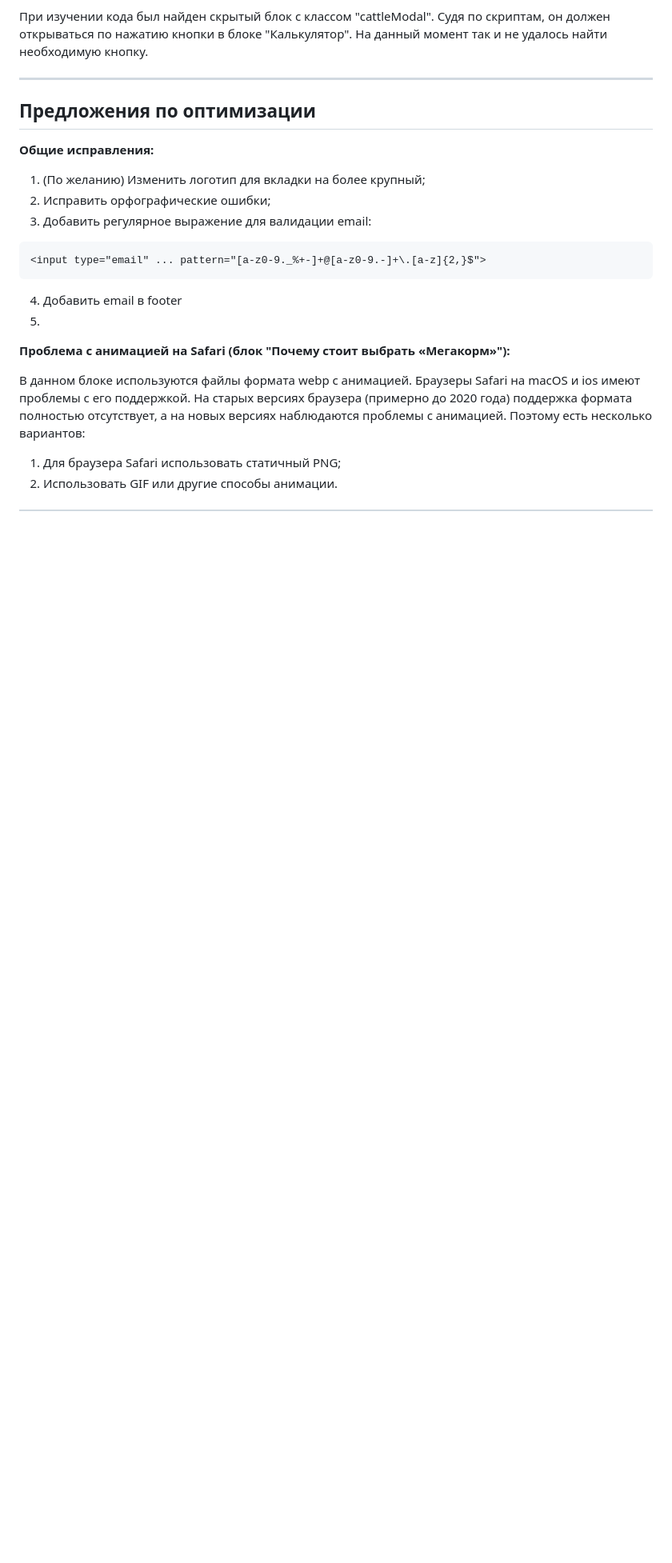
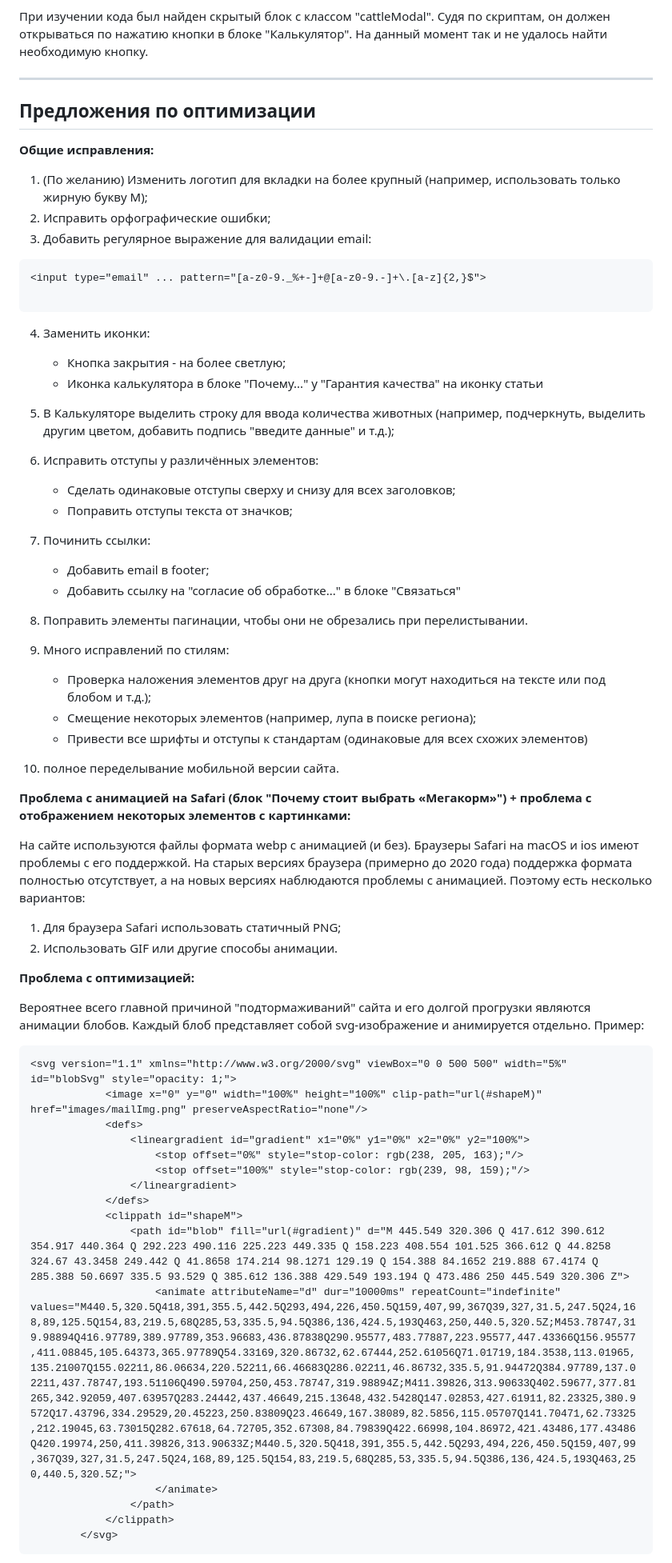
Before and after one commit to mordvintsevmv/megakorm, a Markdown page: README.md, the part around the change printed below. Shown: that part at 80% size. GitHub-like rendering; blank space fills up the shorter version.

````diff
--- a/README.md
+++ b/README.md
@@ -574,23 +574,63 @@
 ## <a name="advice">Предложения по оптимизации</a>
 
 **Общие исправления:**
-1. (По желанию) Изменить логотип для вкладки на более крупный;
+1. (По желанию) Изменить логотип для вкладки на более крупный (например, использовать только жирную букву М);
 2. Исправить орфографические ошибки;
 3. Добавить регулярное выражение для валидации email:
 
 ```html
 <input type="email" ... pattern="[a-z0-9._%+-]+@[a-z0-9.-]+\.[a-z]{2,}$">
+
 ```
+4. Заменить иконки:
+    - Кнопка закрытия - на более светлую;
+    - Иконка калькулятора в блоке "Почему..." у "Гарантия качества" на иконку статьи
 
-4. Добавить email в footer
-5.
+5. В Калькуляторе выделить строку для ввода количества животных (например, подчеркнуть, выделить другим цветом, добавить подпись "введите данные" и т.д.);
+6. Исправить отступы у различённых элементов:
+    - Сделать одинаковые отступы сверху и снизу для всех заголовков;
+    - Поправить отступы текста от значков;
+7. Починить ссылки:
+    - Добавить email в footer;
+    - Добавить ссылку на "согласие об обработке..." в блоке "Связаться"
+8. Поправить элементы пагинации, чтобы они не обрезались при перелистывании.
+9. Много исправлений по стилям:
+    - Проверка наложения элементов друг на друга (кнопки могут находиться на тексте или под блобом и т.д.);
+    - Смещение некоторых элементов (например, лупа в поиске региона);
+    - Привести все шрифты и отступы к стандартам (одинаковые для всех схожих элементов)
 
-**Проблема с анимацией на Safari (блок "Почему стоит выбрать «Мегакорм»"):**
+10. полное переделывание мобильной версии сайта.
 
-В данном блоке используются файлы формата webp с анимацией.
+
+**Проблема с анимацией на Safari (блок "Почему стоит выбрать «Мегакорм»") + проблема с отображением некоторых элементов с картинками:**
+
+На сайте используются файлы формата webp с анимацией (и без).
 Браузеры Safari на macOS и ios имеют проблемы с его поддержкой.
 На старых версиях браузера (примерно до 2020 года) поддержка формата полностью отсутствует, а на новых версиях наблюдаются проблемы с анимацией.
 Поэтому есть несколько вариантов:
 1. Для браузера Safari использовать статичный PNG;
 2. Использовать GIF или другие способы анимации.
 
+**Проблема с оптимизацией:**
+
+Вероятнее всего главной причиной "подтормаживаний" сайта и его долгой прогрузки являются анимации блобов.
+Каждый блоб представляет собой svg-изображение и анимируется отдельно. Пример:
+
+```html
+<svg version="1.1" xmlns="http://www.w3.org/2000/svg" viewBox="0 0 500 500" width="5%" id="blobSvg" style="opacity: 1;">
+            <image x="0" y="0" width="100%" height="100%" clip-path="url(#shapeM)" href="images/mailImg.png" preserveAspectRatio="none"/>
+            <defs>
+                <lineargradient id="gradient" x1="0%" y1="0%" x2="0%" y2="100%">
+                    <stop offset="0%" style="stop-color: rgb(238, 205, 163);"/>
+                    <stop offset="100%" style="stop-color: rgb(239, 98, 159);"/>
+                </lineargradient>
+            </defs>
+            <clippath id="shapeM">
+                <path id="blob" fill="url(#gradient)" d="M 445.549 320.306 Q 417.612 390.612 354.917 440.364 Q 292.223 490.116 225.223 449.335 Q 158.223 408.554 101.525 366.612 Q 44.8258 324.67 43.3458 249.442 Q 41.8658 174.214 98.1271 129.19 Q 154.388 84.1652 219.888 67.4174 Q 285.388 50.6697 335.5 93.529 Q 385.612 136.388 429.549 193.194 Q 473.486 250 445.549 320.306 Z">
+                    <animate attributeName="d" dur="10000ms" repeatCount="indefinite" values="M440.5,320.5Q418,391,355.5,442.5Q293,494,226,450.5Q159,407,99,367Q39,327,31.5,247.5Q24,168,89,125.5Q154,83,219.5,68Q285,53,335.5,94.5Q386,136,424.5,193Q463,250,440.5,320.5Z;M453.78747,319.98894Q416.97789,389.97789,353.96683,436.87838Q290.95577,483.77887,223.95577,447.43366Q156.95577,411.08845,105.64373,365.97789Q54.33169,320.86732,62.67444,252.61056Q71.01719,184.3538,113.01965,135.21007Q155.02211,86.06634,220.52211,66.46683Q286.02211,46.86732,335.5,91.94472Q384.97789,137.02211,437.78747,193.51106Q490.59704,250,453.78747,319.98894Z;M411.39826,313.90633Q402.59677,377.81265,342.92059,407.63957Q283.24442,437.46649,215.13648,432.5428Q147.02853,427.61911,82.23325,380.9572Q17.43796,334.29529,20.45223,250.83809Q23.46649,167.38089,82.5856,115.05707Q141.70471,62.73325,212.19045,63.73015Q282.67618,64.72705,352.67308,84.79839Q422.66998,104.86972,421.43486,177.43486Q420.19974,250,411.39826,313.90633Z;M440.5,320.5Q418,391,355.5,442.5Q293,494,226,450.5Q159,407,99,367Q39,327,31.5,247.5Q24,168,89,125.5Q154,83,219.5,68Q285,53,335.5,94.5Q386,136,424.5,193Q463,250,440.5,320.5Z;">
+                    </animate>
+                </path>
+            </clippath>
+        </svg>
+```
+
````
Also changed, not shown: other parts of README.md (+36 -1 lines).
